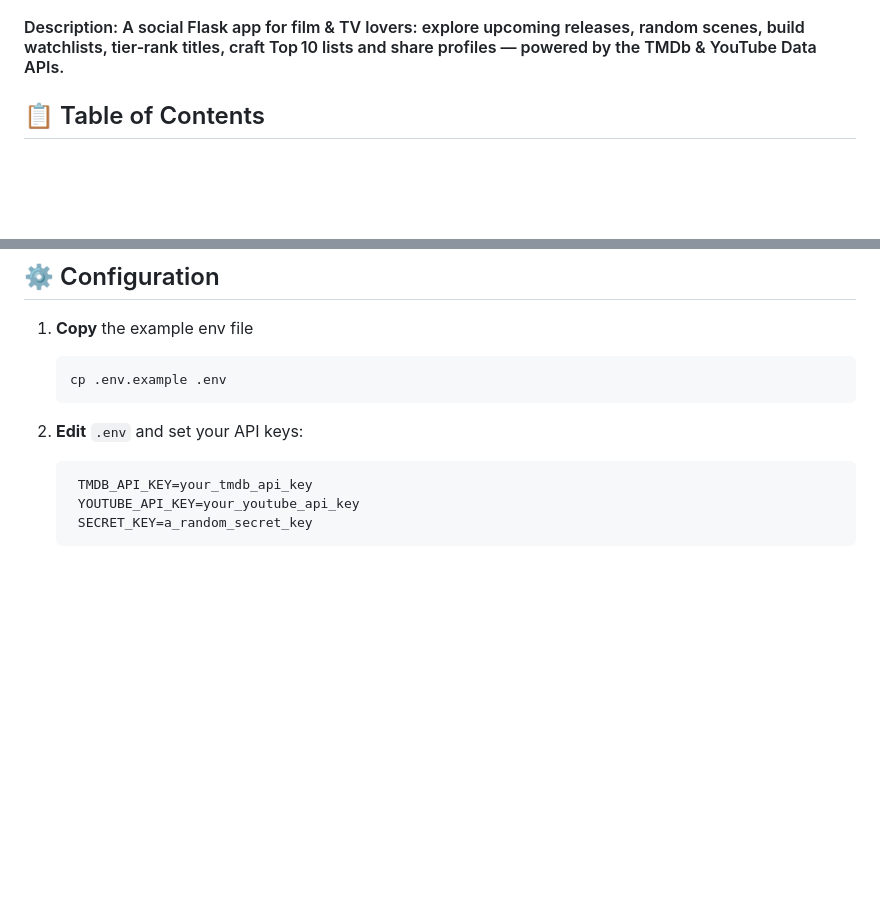
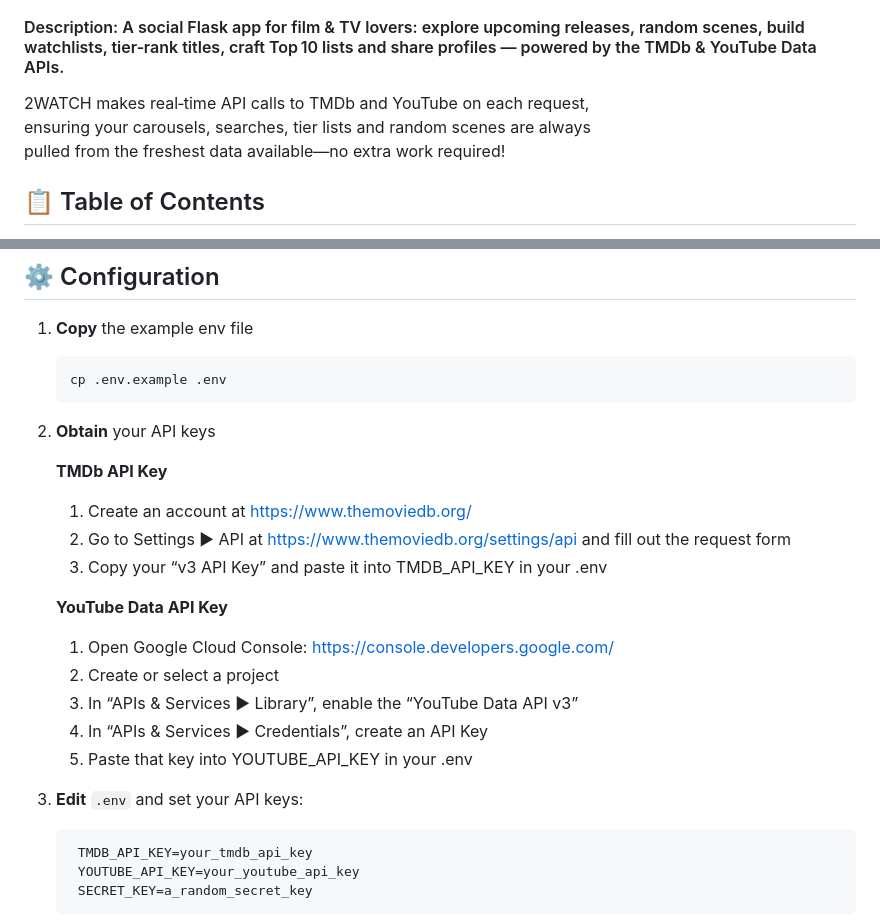
Before and after one commit to alenasc/CS50x-Final-Project, a Markdown page: README.md, 2 parts joined by grey strips. Rendered like a GitHub page; blank space fills up the shorter version.

Commit message:
Update README.md
I added just below the description that our web application pulls updated information for each request directly from the TMDb database for fresh data and I also improved the explanation in the Configuration section so the user can create/find their own API keys.

````diff
--- a/README.md
+++ b/README.md
@@ -12,7 +12,9 @@
 #### Live Demo: [2WATCH](http://54.91.90.12/)
 #### Description: A social Flask app for film & TV lovers: explore upcoming releases, random scenes, build watchlists, tier‑rank titles, craft Top 10 lists and share profiles — powered by the TMDb & YouTube Data APIs.
 
-
+2WATCH makes real‑time API calls to TMDb and YouTube on each request,
+ensuring your carousels, searches, tier lists and random scenes are always
+pulled from the freshest data available—no extra work required!
 
 ## 📋 Table of Contents
 
@@ -146,7 +148,21 @@
    cp .env.example .env
    ```
 
-2. **Edit** `.env` and set your API keys:
+2. **Obtain** your API keys
+
+   **TMDb API Key**
+      1. Create an account at https://www.themoviedb.org/
+      2. Go to Settings ▶ API at https://www.themoviedb.org/settings/api and fill out the request form
+      3. Copy your “v3 API Key” and paste it into TMDB_API_KEY in your .env
+
+   **YouTube Data API Key**
+      1. Open Google Cloud Console: https://console.developers.google.com/
+      2. Create or select a project
+      3. In “APIs & Services ▶ Library”, enable the “YouTube Data API v3”
+      4. In “APIs & Services ▶ Credentials”, create an API Key
+      5. Paste that key into YOUTUBE_API_KEY in your .env
+
+3. **Edit** `.env` and set your API keys:
    ```bash
     TMDB_API_KEY=your_tmdb_api_key
     YOUTUBE_API_KEY=your_youtube_api_key
````
